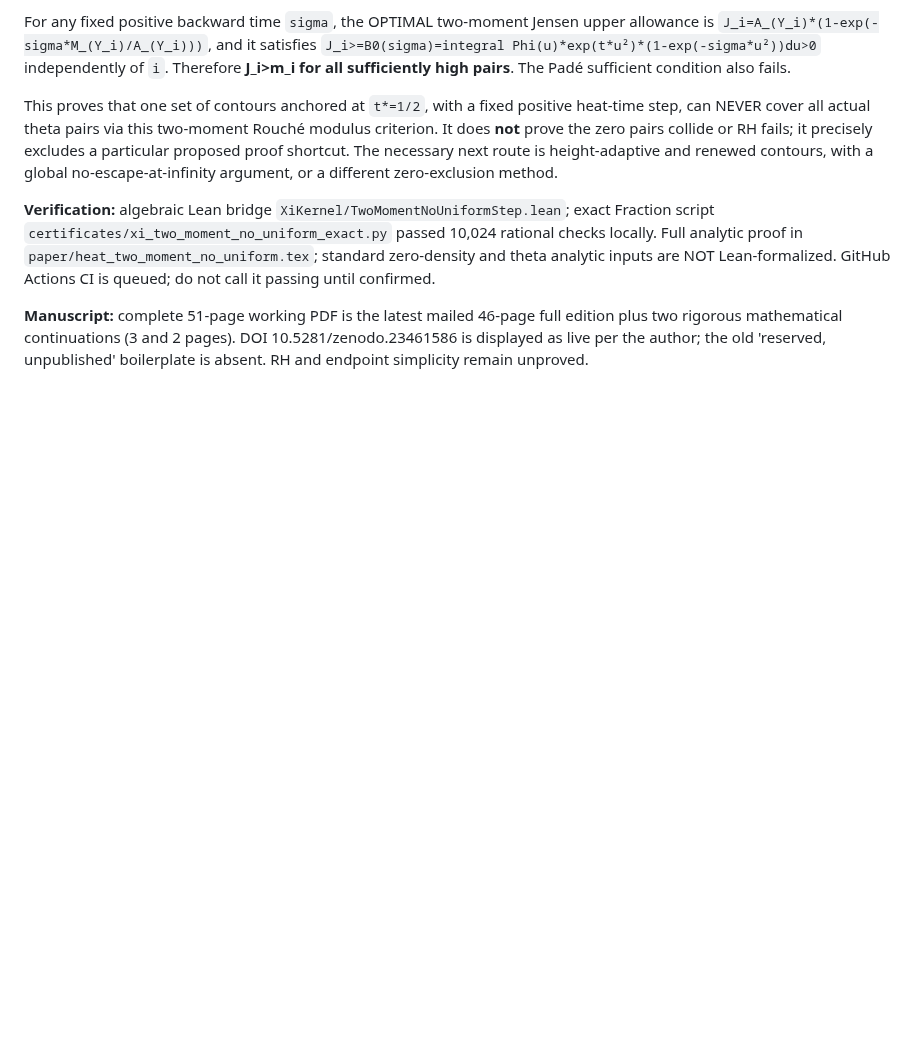
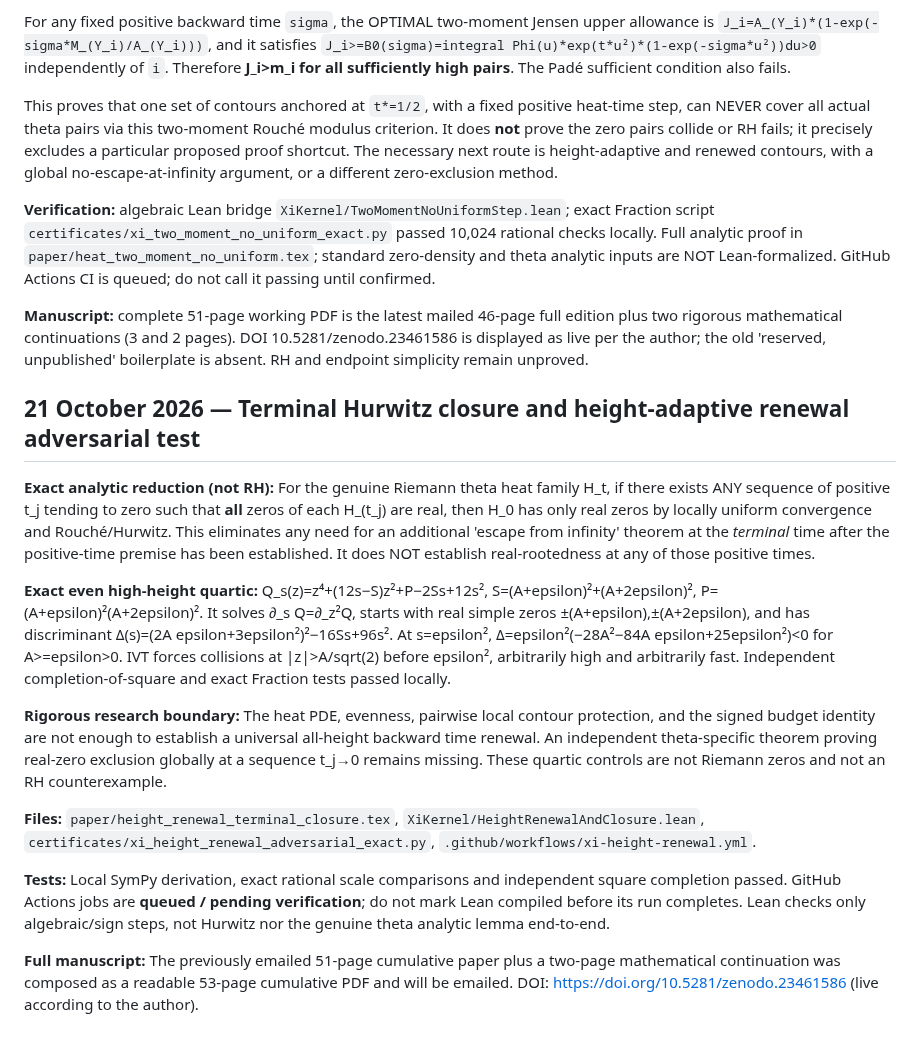
Before and after one commit to tonynewton79-web/RiemannHypothesis, a Markdown page: README.md, the part around the change. GitHub-like rendering; blank space fills up the shorter version.

Commit message:
Record terminal RH closure theorem and exact even high-height renewal obstruction with honest Lean/CI scope

```diff
--- a/README.md
+++ b/README.md
@@ -978,3 +978,17 @@ GitHub Actions CI is queued; do not call it passing until confirmed.
 (3 and 2 pages). DOI 10.5281/zenodo.23461586 is displayed as live
 per the author; the old 'reserved, unpublished' boilerplate is absent.
 RH and endpoint simplicity remain unproved.
+
+## 21 October 2026 — Terminal Hurwitz closure and height-adaptive renewal adversarial test
+
+**Exact analytic reduction (not RH):** For the genuine Riemann theta heat family H_t, if there exists ANY sequence of positive t_j tending to zero such that **all** zeros of each H_(t_j) are real, then H_0 has only real zeros by locally uniform convergence and Rouché/Hurwitz. This eliminates any need for an additional 'escape from infinity' theorem at the *terminal* time after the positive-time premise has been established. It does NOT establish real-rootedness at any of those positive times.
+
+**Exact even high-height quartic:** Q_s(z)=z⁴+(12s−S)z²+P−2Ss+12s², S=(A+epsilon)²+(A+2epsilon)², P=(A+epsilon)²(A+2epsilon)². It solves ∂_s Q=∂_z²Q, starts with real simple zeros ±(A+epsilon),±(A+2epsilon), and has discriminant Δ(s)=(2A epsilon+3epsilon²)²−16Ss+96s². At s=epsilon², Δ=epsilon²(−28A²−84A epsilon+25epsilon²)<0 for A>=epsilon>0. IVT forces collisions at |z|>A/sqrt(2) before epsilon², arbitrarily high and arbitrarily fast. Independent completion-of-square and exact Fraction tests passed locally.
+
+**Rigorous research boundary:** The heat PDE, evenness, pairwise local contour protection, and the signed budget identity are not enough to establish a universal all-height backward time renewal. An independent theta-specific theorem proving real-zero exclusion globally at a sequence t_j→0 remains missing. These quartic controls are not Riemann zeros and not an RH counterexample.
+
+**Files:** `paper/height_renewal_terminal_closure.tex`, `XiKernel/HeightRenewalAndClosure.lean`, `certificates/xi_height_renewal_adversarial_exact.py`, `.github/workflows/xi-height-renewal.yml`.
+
+**Tests:** Local SymPy derivation, exact rational scale comparisons and independent square completion passed. GitHub Actions jobs are **queued / pending verification**; do not mark Lean compiled before its run completes. Lean checks only algebraic/sign steps, not Hurwitz nor the genuine theta analytic lemma end-to-end.
+
+**Full manuscript:** The previously emailed 51-page cumulative paper plus a two-page mathematical continuation was composed as a readable 53-page cumulative PDF and will be emailed. DOI: https://doi.org/10.5281/zenodo.23461586 (live according to the author).
```
